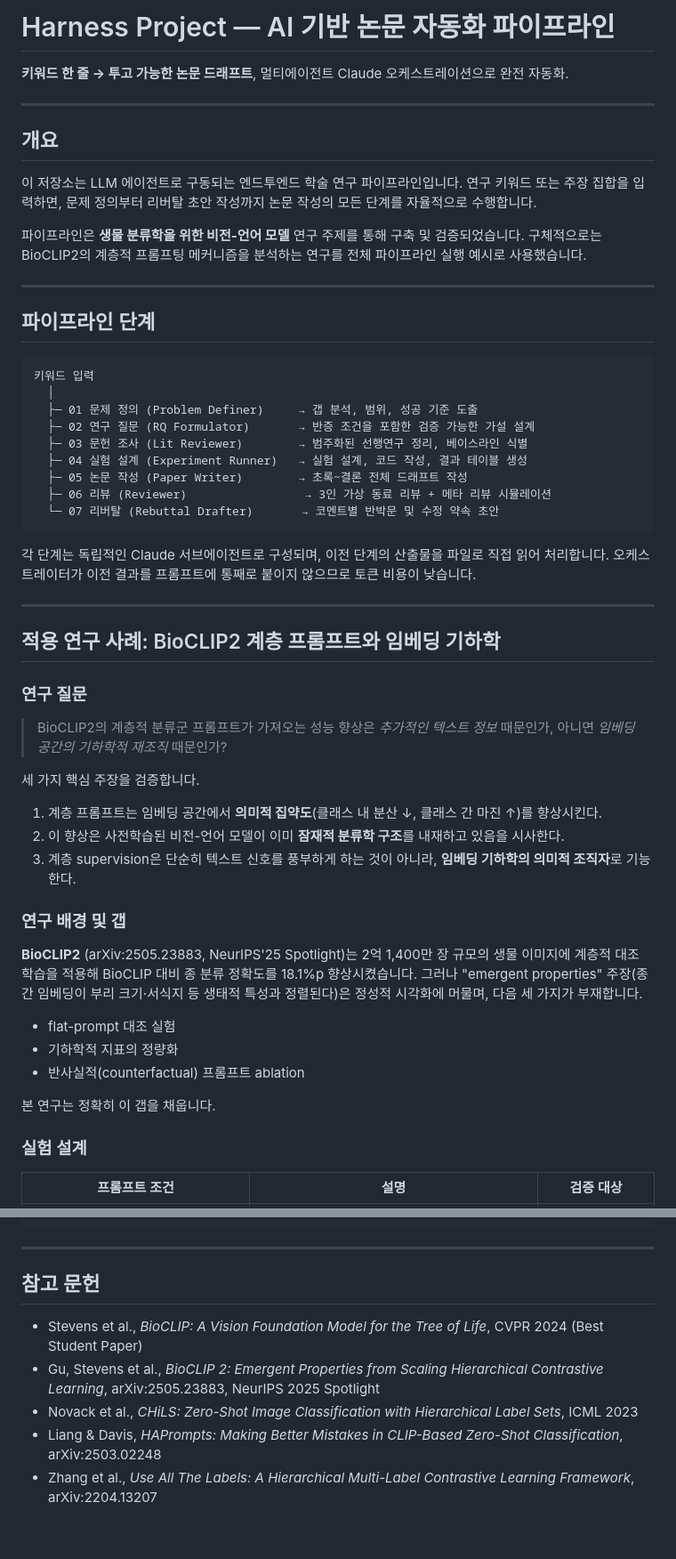
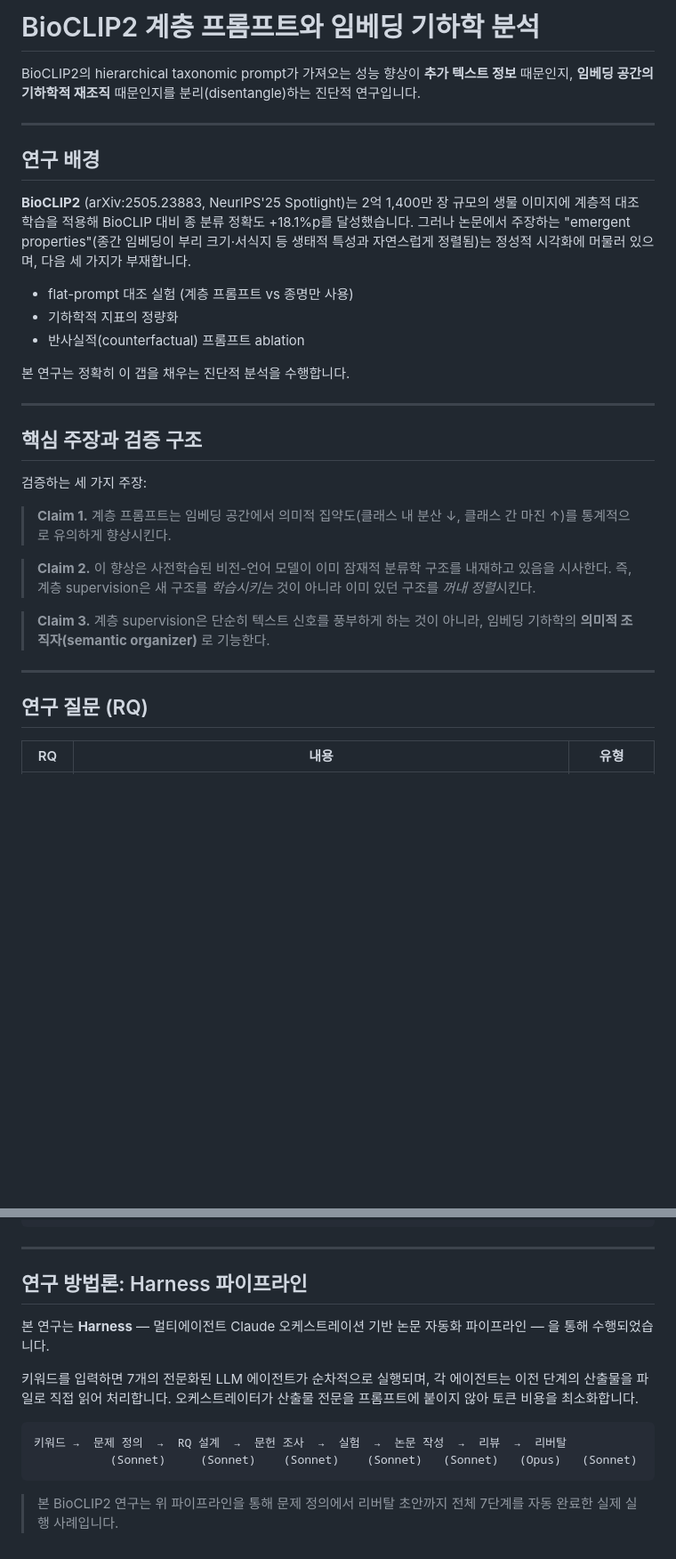
Before and after one commit to bobtistar/Harness-project, a Markdown page: README.md, 2 parts joined by grey strips. Shown at 89% size. GitHub-like rendering; blank space fills up the shorter version.

````diff
--- a/README.md
+++ b/README.md
@@ -1,58 +1,34 @@
-# Harness Project — AI 기반 논문 자동화 파이프라인
+# BioCLIP2 계층 프롬프트와 임베딩 기하학 분석
 
-**키워드 한 줄 → 투고 가능한 논문 드래프트**, 멀티에이전트 Claude 오케스트레이션으로 완전 자동화.
+BioCLIP2의 hierarchical taxonomic prompt가 가져오는 성능 향상이 **추가 텍스트 정보** 때문인지, **임베딩 공간의 기하학적 재조직** 때문인지를 분리(disentangle)하는 진단적 연구입니다.
 
 ---
 
-## 개요
+## 연구 배경
 
-이 저장소는 LLM 에이전트로 구동되는 엔드투엔드 학술 연구 파이프라인입니다. 연구 키워드 또는 주장 집합을 입력하면, 문제 정의부터 리버탈 초안 작성까지 논문 작성의 모든 단계를 자율적으로 수행합니다.
+**BioCLIP2** (arXiv:2505.23883, NeurIPS'25 Spotlight)는 2억 1,400만 장 규모의 생물 이미지에 계층적 대조 학습을 적용해 BioCLIP 대비 종 분류 정확도 +18.1%p를 달성했습니다. 그러나 논문에서 주장하는 "emergent properties"(종간 임베딩이 부리 크기·서식지 등 생태적 특성과 자연스럽게 정렬됨)는 정성적 시각화에 머물러 있으며, 다음 세 가지가 부재합니다.
 
-파이프라인은 **생물 분류학을 위한 비전-언어 모델** 연구 주제를 통해 구축 및 검증되었습니다. 구체적으로는 BioCLIP2의 계층적 프롬프팅 메커니즘을 분석하는 연구를 전체 파이프라인 실행 예시로 사용했습니다.
+- flat-prompt 대조 실험 (계층 프롬프트 vs 종명만 사용)
+- 기하학적 지표의 정량화
+- 반사실적(counterfactual) 프롬프트 ablation
+
+본 연구는 정확히 이 갭을 채우는 진단적 분석을 수행합니다.
 
 ---
 
-## 파이프라인 단계
+## 핵심 주장과 검증 구조
 
-```
-키워드 입력
-  │
-  ├─ 01 문제 정의 (Problem Definer)     → 갭 분석, 범위, 성공 기준 도출
-  ├─ 02 연구 질문 (RQ Formulator)       → 반증 조건을 포함한 검증 가능한 가설 설계
-  ├─ 03 문헌 조사 (Lit Reviewer)        → 범주화된 선행연구 정리, 베이스라인 식별
-  ├─ 04 실험 설계 (Experiment Runner)   → 실험 설계, 코드 작성, 결과 테이블 생성
-  ├─ 05 논문 작성 (Paper Writer)        → 초록~결론 전체 드래프트 작성
-  ├─ 06 리뷰 (Reviewer)                 → 3인 가상 동료 리뷰 + 메타 리뷰 시뮬레이션
-  └─ 07 리버탈 (Rebuttal Drafter)       → 코멘트별 반박문 및 수정 약속 초안
-```
+검증하는 세 가지 주장:
 
-각 단계는 독립적인 Claude 서브에이전트로 구성되며, 이전 단계의 산출물을 파일로 직접 읽어 처리합니다. 오케스트레이터가 이전 결과를 프롬프트에 통째로 붙이지 않으므로 토큰 비용이 낮습니다.
+> **Claim 1.** 계층 프롬프트는 임베딩 공간에서 의미적 집약도(클래스 내 분산 ↓, 클래스 간 마진 ↑)를 통계적으로 유의하게 향상시킨다.
+
+> **Claim 2.** 이 향상은 사전학습된 비전-언어 모델이 이미 잠재적 분류학 구조를 내재하고 있음을 시사한다. 즉, 계층 supervision은 새 구조를 *학습시키는* 것이 아니라 이미 있던 구조를 *꺼내 정렬*시킨다.
+
+> **Claim 3.** 계층 supervision은 단순히 텍스트 신호를 풍부하게 하는 것이 아니라, 임베딩 기하학의 **의미적 조직자(semantic organizer)** 로 기능한다.
 
 ---
 
-## 적용 연구 사례: BioCLIP2 계층 프롬프트와 임베딩 기하학
+## 연구 질문 (RQ)
 
-### 연구 질문
-
-> BioCLIP2의 계층적 분류군 프롬프트가 가져오는 성능 향상은 *추가적인 텍스트 정보* 때문인가, 아니면 *임베딩 공간의 기하학적 재조직* 때문인가?
-
-세 가지 핵심 주장을 검증합니다.
-
-1. 계층 프롬프트는 임베딩 공간에서 **의미적 집약도**(클래스 내 분산 ↓, 클래스 간 마진 ↑)를 향상시킨다.
-2. 이 향상은 사전학습된 비전-언어 모델이 이미 **잠재적 분류학 구조**를 내재하고 있음을 시사한다.
-3. 계층 supervision은 단순히 텍스트 신호를 풍부하게 하는 것이 아니라, **임베딩 기하학의 의미적 조직자**로 기능한다.
-
-### 연구 배경 및 갭
-
-**BioCLIP2** (arXiv:2505.23883, NeurIPS'25 Spotlight)는 2억 1,400만 장 규모의 생물 이미지에 계층적 대조 학습을 적용해 BioCLIP 대비 종 분류 정확도를 18.1%p 향상시켰습니다. 그러나 "emergent properties" 주장(종간 임베딩이 부리 크기·서식지 등 생태적 특성과 정렬된다)은 정성적 시각화에 머물며, 다음 세 가지가 부재합니다.
-
-- flat-prompt 대조 실험
-- 기하학적 지표의 정량화
-- 반사실적(counterfactual) 프롬프트 ablation
-
-본 연구는 정확히 이 갭을 채웁니다.
-
-### 실험 설계
-
-| 프롬프트 조건 | 설명 | 검증 대상 |
+| RQ | 내용 | 유형 |
 |---|---|---|
@@ -115,10 +99,15 @@ workspace/<slug>/    # 실행 결과 산출물 (gitignore 대상)
 
 ---
 
-## 참고 문헌
+## 연구 방법론: Harness 파이프라인
 
-- Stevens et al., *BioCLIP: A Vision Foundation Model for the Tree of Life*, CVPR 2024 (Best Student Paper)
-- Gu, Stevens et al., *BioCLIP 2: Emergent Properties from Scaling Hierarchical Contrastive Learning*, arXiv:2505.23883, NeurIPS 2025 Spotlight
-- Novack et al., *CHiLS: Zero-Shot Image Classification with Hierarchical Label Sets*, ICML 2023
-- Liang & Davis, *HAPrompts: Making Better Mistakes in CLIP-Based Zero-Shot Classification*, arXiv:2503.02248
-- Zhang et al., *Use All The Labels: A Hierarchical Multi-Label Contrastive Learning Framework*, arXiv:2204.13207
+본 연구는 **Harness** — 멀티에이전트 Claude 오케스트레이션 기반 논문 자동화 파이프라인 — 을 통해 수행되었습니다.
+
+키워드를 입력하면 7개의 전문화된 LLM 에이전트가 순차적으로 실행되며, 각 에이전트는 이전 단계의 산출물을 파일로 직접 읽어 처리합니다. 오케스트레이터가 산출물 전문을 프롬프트에 붙이지 않아 토큰 비용을 최소화합니다.
+
+```
+키워드 →  문제 정의  →  RQ 설계  →  문헌 조사  →  실험  →  논문 작성  →  리뷰  →  리버탈
+           (Sonnet)     (Sonnet)    (Sonnet)    (Sonnet)   (Sonnet)   (Opus)   (Sonnet)
+```
+
+> 본 BioCLIP2 연구는 위 파이프라인을 통해 문제 정의에서 리버탈 초안까지 전체 7단계를 자동 완료한 실제 실행 사례입니다.
````
Also changed, not shown: other parts of README.md (+53 -45 lines).
